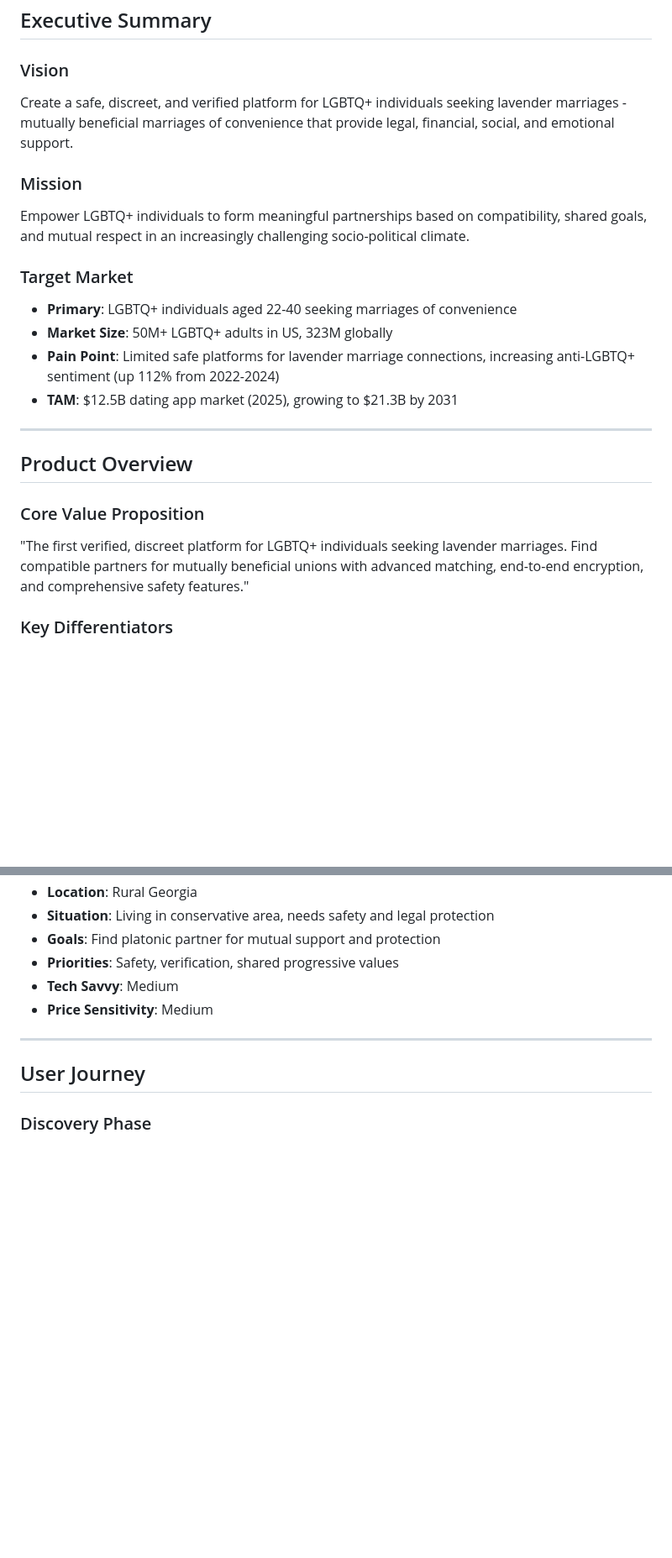
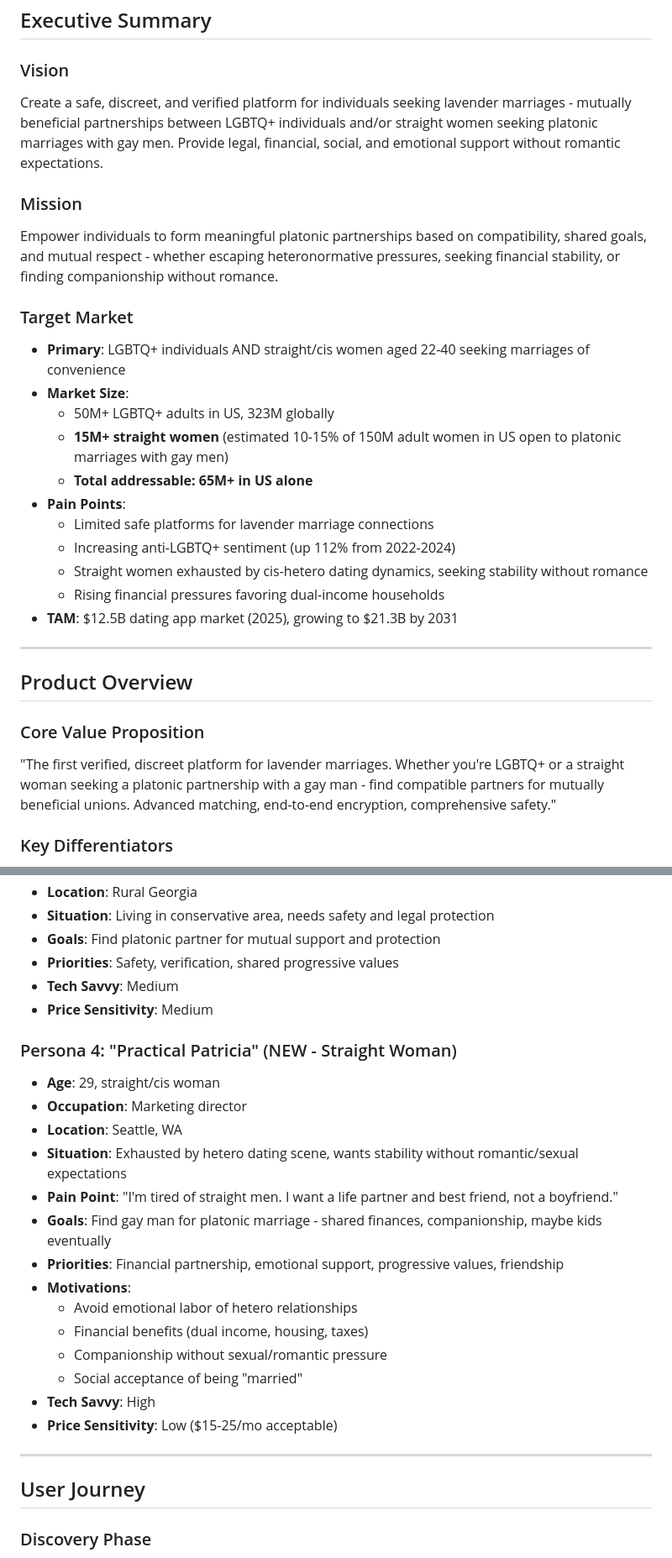
Before and after one commit to creatorscore/accord, a Markdown page: accord-prd.md, 2 parts joined by grey strips. Shown: that part at 84% size. GitHub-like rendering; blank space fills up the shorter version.

```diff
--- a/accord-prd.md
+++ b/accord-prd.md
@@ -11,15 +11,22 @@
 ## Executive Summary
 
 ### Vision
-Create a safe, discreet, and verified platform for LGBTQ+ individuals seeking lavender marriages - mutually beneficial marriages of convenience that provide legal, financial, social, and emotional support.
+Create a safe, discreet, and verified platform for individuals seeking lavender marriages - mutually beneficial partnerships between LGBTQ+ individuals and/or straight women seeking platonic marriages with gay men. Provide legal, financial, social, and emotional support without romantic expectations.
 
 ### Mission
-Empower LGBTQ+ individuals to form meaningful partnerships based on compatibility, shared goals, and mutual respect in an increasingly challenging socio-political climate.
+Empower individuals to form meaningful platonic partnerships based on compatibility, shared goals, and mutual respect - whether escaping heteronormative pressures, seeking financial stability, or finding companionship without romance.
 
 ### Target Market
-- **Primary**: LGBTQ+ individuals aged 22-40 seeking marriages of convenience
-- **Market Size**: 50M+ LGBTQ+ adults in US, 323M globally
-- **Pain Point**: Limited safe platforms for lavender marriage connections, increasing anti-LGBTQ+ sentiment (up 112% from 2022-2024)
+- **Primary**: LGBTQ+ individuals AND straight/cis women aged 22-40 seeking marriages of convenience
+- **Market Size**:
+  - 50M+ LGBTQ+ adults in US, 323M globally
+  - **15M+ straight women** (estimated 10-15% of 150M adult women in US open to platonic marriages with gay men)
+  - **Total addressable: 65M+ in US alone**
+- **Pain Points**:
+  - Limited safe platforms for lavender marriage connections
+  - Increasing anti-LGBTQ+ sentiment (up 112% from 2022-2024)
+  - Straight women exhausted by cis-hetero dating dynamics, seeking stability without romance
+  - Rising financial pressures favoring dual-income households
 - **TAM**: $12.5B dating app market (2025), growing to $21.3B by 2031
 
 ---
@@ -27,7 +34,7 @@ Empower LGBTQ+ individuals to form meaningful partnerships based on compatibilit
 ## Product Overview
 
 ### Core Value Proposition
-"The first verified, discreet platform for LGBTQ+ individuals seeking lavender marriages. Find compatible partners for mutually beneficial unions with advanced matching, end-to-end encryption, and comprehensive safety features."
+"The first verified, discreet platform for lavender marriages. Whether you're LGBTQ+ or a straight woman seeking a platonic partnership with a gay man - find compatible partners for mutually beneficial unions. Advanced matching, end-to-end encryption, comprehensive safety."
 
 ### Key Differentiators
 1. **Purpose-Built for Lavender Marriages** - First app specifically designed for this need
@@ -95,6 +105,22 @@ Empower LGBTQ+ individuals to form meaningful partnerships based on compatibilit
 - **Priorities**: Safety, verification, shared progressive values
 - **Tech Savvy**: Medium
 - **Price Sensitivity**: Medium
+
+### Persona 4: "Practical Patricia" (NEW - Straight Woman)
+- **Age**: 29, straight/cis woman
+- **Occupation**: Marketing director
+- **Location**: Seattle, WA
+- **Situation**: Exhausted by hetero dating scene, wants stability without romantic/sexual expectations
+- **Pain Point**: "I'm tired of straight men. I want a life partner and best friend, not a boyfriend."
+- **Goals**: Find gay man for platonic marriage - shared finances, companionship, maybe kids eventually
+- **Priorities**: Financial partnership, emotional support, progressive values, friendship
+- **Motivations**:
+  - Avoid emotional labor of hetero relationships
+  - Financial benefits (dual income, housing, taxes)
+  - Companionship without sexual/romantic pressure
+  - Social acceptance of being "married"
+- **Tech Savvy**: High
+- **Price Sensitivity**: Low ($15-25/mo acceptable)
 
 ---
 
```
Also changed, not shown: other parts of accord-prd.md (+24 -9 lines).
